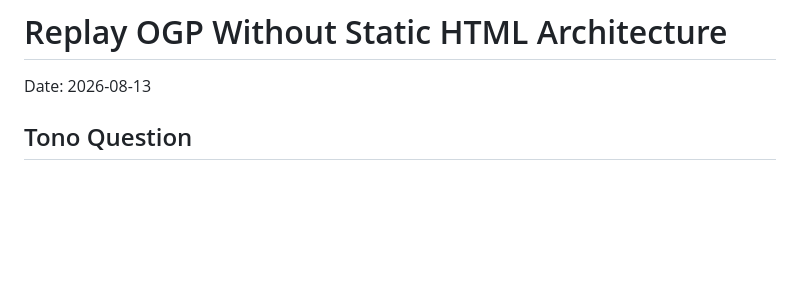
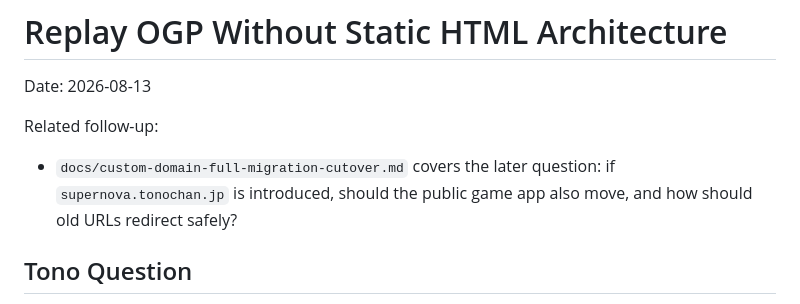
Before and after one commit to tonochan/supernova, a Markdown page: docs/replay-ogp-no-static-html-architecture.md, the part around the change. Drawn GitHub-style; blank space fills up the shorter version.

Commit message:
Document custom domain app migration cutover

```diff
--- a/docs/replay-ogp-no-static-html-architecture.md
+++ b/docs/replay-ogp-no-static-html-architecture.md
@@ -1,6 +1,10 @@
 # Replay OGP Without Static HTML Architecture
 
 Date: 2026-08-13
+
+Related follow-up:
+
+- `docs/custom-domain-full-migration-cutover.md` covers the later question: if `supernova.tonochan.jp` is introduced, should the public game app also move, and how should old URLs redirect safely?
 
 ## Tono Question
 
```
Also changed, not shown: docs/custom-domain-full-migration-cutover.md (added, +175 -0 lines).
